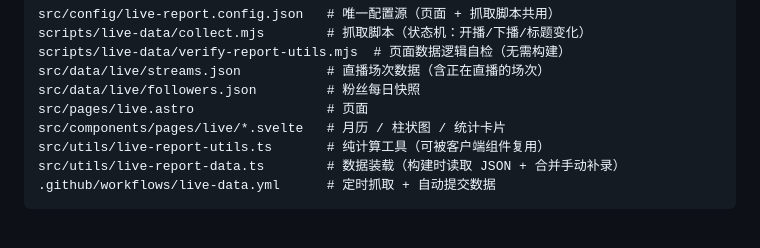
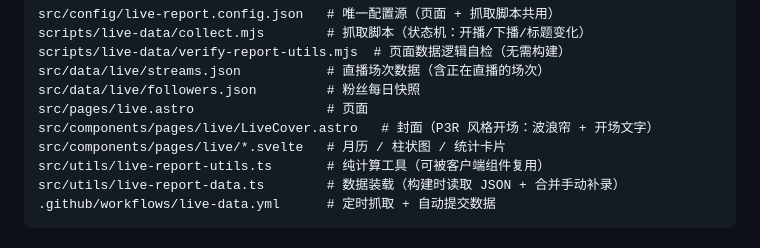
Before and after one commit to Fire0King/Fire0King.github.io, a Markdown page: docs/live-report.md, the part around the change. Drawn GitHub-style.

Commit message:
docs: 文件清单补上直播页封面组件 LiveCover.astro

```diff
--- a/docs/live-report.md
+++ b/docs/live-report.md
@@ -14,6 +14,7 @@ scripts/live-data/verify-report-utils.mjs  # 页面数据逻辑自检（无需
 src/data/live/streams.json           # 直播场次数据（含正在直播的场次）
 src/data/live/followers.json         # 粉丝每日快照
 src/pages/live.astro                 # 页面
+src/components/pages/live/LiveCover.astro   # 封面（P3R 风格开场：波浪帘 + 开场文字）
 src/components/pages/live/*.svelte   # 月历 / 柱状图 / 统计卡片
 src/utils/live-report-utils.ts       # 纯计算工具（可被客户端组件复用）
 src/utils/live-report-data.ts        # 数据装载（构建时读取 JSON + 合并手动补录）
```
